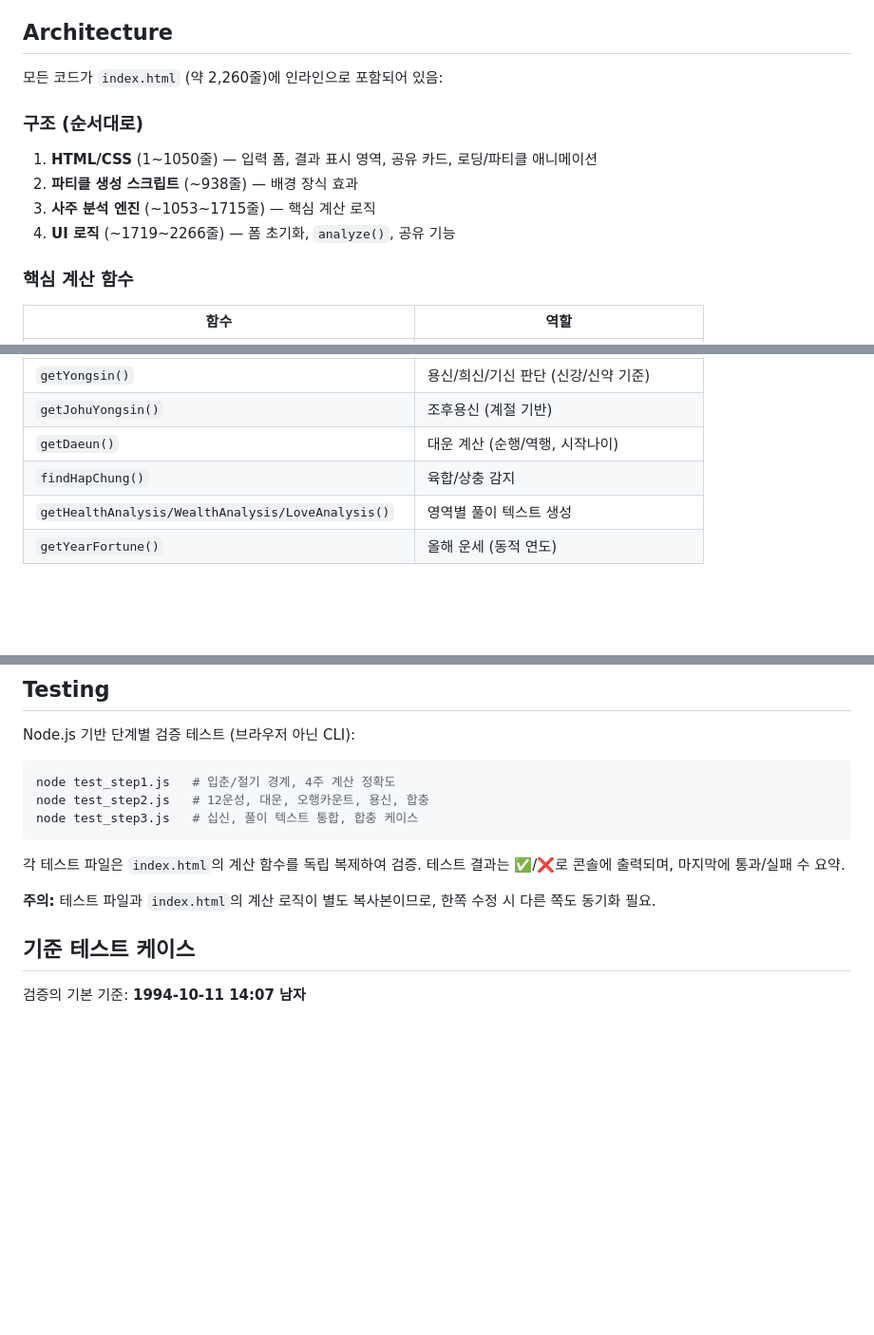
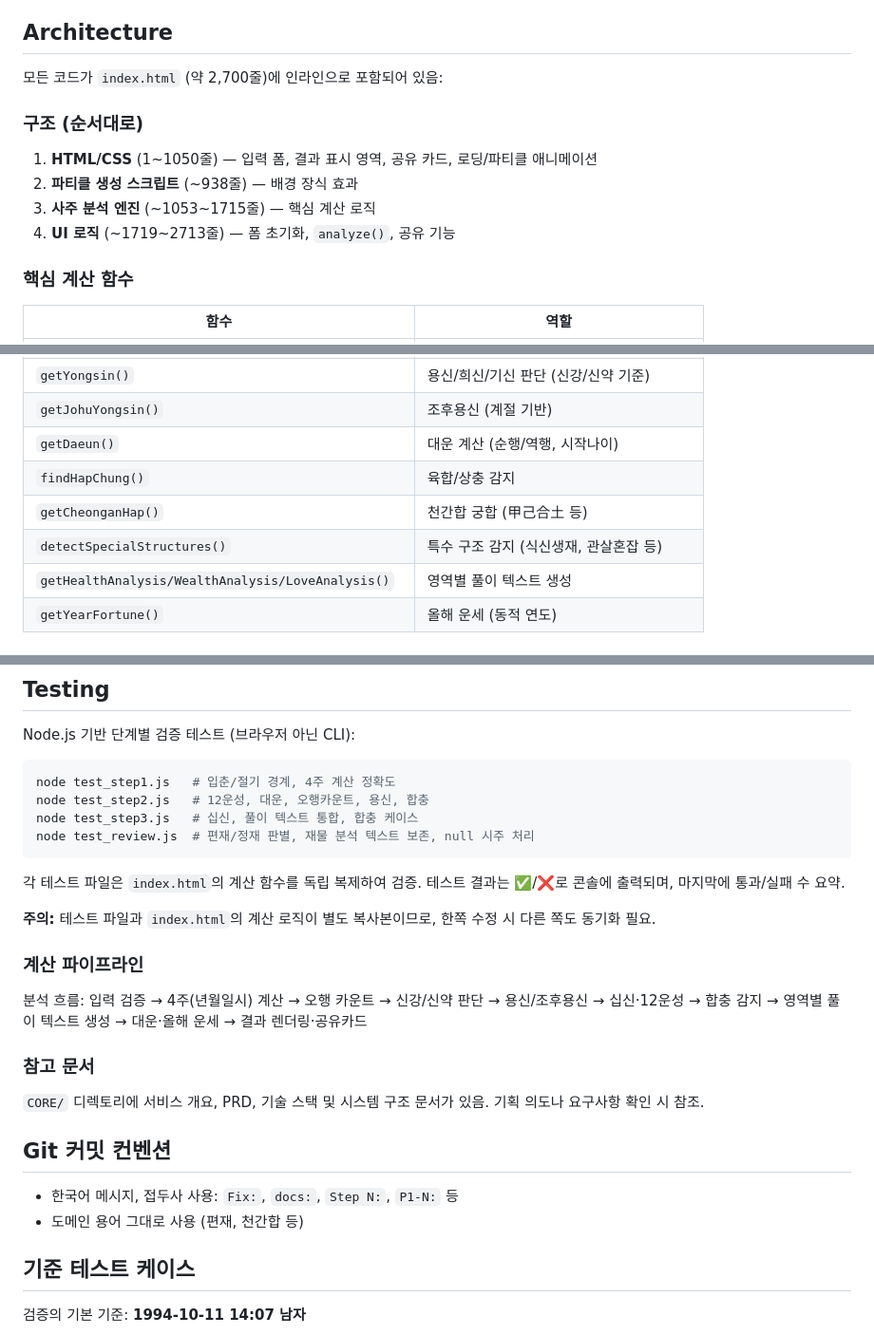
Before and after one commit to brainyreadingclub-bot/whatsyoursaju, a Markdown page: CLAUDE.md, 3 parts joined by grey strips. Shown at 95% size. GitHub-like rendering; blank space fills up the shorter version.

Commit message:
docs: CLAUDE.md 줄 수 보정, 누락 함수·커밋 컨벤션 추가
Co-Authored-By: Claude Opus 4.6 (1M context) <noreply@anthropic.com>

````diff
--- a/CLAUDE.md
+++ b/CLAUDE.md
@@ -12,13 +12,13 @@ This file provides guidance to Claude Code (claude.ai/code) when working with co
 
 ## Architecture
 
-모든 코드가 `index.html` (약 2,260줄)에 인라인으로 포함되어 있음:
+모든 코드가 `index.html` (약 2,700줄)에 인라인으로 포함되어 있음:
 
 ### 구조 (순서대로)
 1. **HTML/CSS** (1~1050줄) — 입력 폼, 결과 표시 영역, 공유 카드, 로딩/파티클 애니메이션
 2. **파티클 생성 스크립트** (~938줄) — 배경 장식 효과
 3. **사주 분석 엔진** (~1053~1715줄) — 핵심 계산 로직
-4. **UI 로직** (~1719~2266줄) — 폼 초기화, `analyze()`, 공유 기능
+4. **UI 로직** (~1719~2713줄) — 폼 초기화, `analyze()`, 공유 기능
 
 ### 핵심 계산 함수
 | 함수 | 역할 |
@@ -33,6 +33,8 @@ This file provides guidance to Claude Code (claude.ai/code) when working with co
 | `getJohuYongsin()` | 조후용신 (계절 기반) |
 | `getDaeun()` | 대운 계산 (순행/역행, 시작나이) |
 | `findHapChung()` | 육합/상충 감지 |
+| `getCheonganHap()` | 천간합 궁합 (甲己合土 등) |
+| `detectSpecialStructures()` | 특수 구조 감지 (식신생재, 관살혼잡 등) |
 | `getHealthAnalysis/WealthAnalysis/LoveAnalysis()` | 영역별 풀이 텍스트 생성 |
 | `getYearFortune()` | 올해 운세 (동적 연도) |
 
@@ -65,12 +67,26 @@ Node.js 기반 단계별 검증 테스트 (브라우저 아닌 CLI):
 node test_step1.js   # 입춘/절기 경계, 4주 계산 정확도
 node test_step2.js   # 12운성, 대운, 오행카운트, 용신, 합충
 node test_step3.js   # 십신, 풀이 텍스트 통합, 합충 케이스
+node test_review.js  # 편재/정재 판별, 재물 분석 텍스트 보존, null 시주 처리
 ```
 
 각 테스트 파일은 `index.html`의 계산 함수를 독립 복제하여 검증. 테스트 결과는 ✅/❌로 콘솔에 출력되며, 마지막에 통과/실패 수 요약.
 
 **주의:** 테스트 파일과 `index.html`의 계산 로직이 별도 복사본이므로, 한쪽 수정 시 다른 쪽도 동기화 필요.
 
+### 계산 파이프라인
+
+분석 흐름: 입력 검증 → 4주(년월일시) 계산 → 오행 카운트 → 신강/신약 판단 → 용신/조후용신 → 십신·12운성 → 합충 감지 → 영역별 풀이 텍스트 생성 → 대운·올해 운세 → 결과 렌더링·공유카드
+
+### 참고 문서
+
+`CORE/` 디렉토리에 서비스 개요, PRD, 기술 스택 및 시스템 구조 문서가 있음. 기획 의도나 요구사항 확인 시 참조.
+
+## Git 커밋 컨벤션
+
+- 한국어 메시지, 접두사 사용: `Fix:`, `docs:`, `Step N:`, `P1-N:` 등
+- 도메인 용어 그대로 사용 (편재, 천간합 등)
+
 ## 기준 테스트 케이스
 
 검증의 기본 기준: **1994-10-11 14:07 남자**
````
